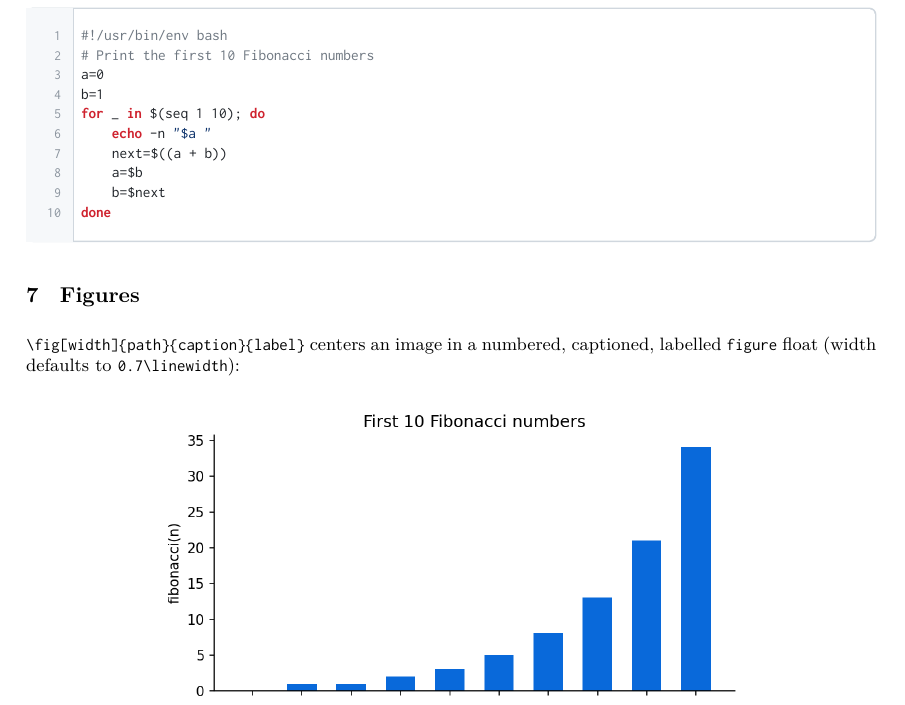
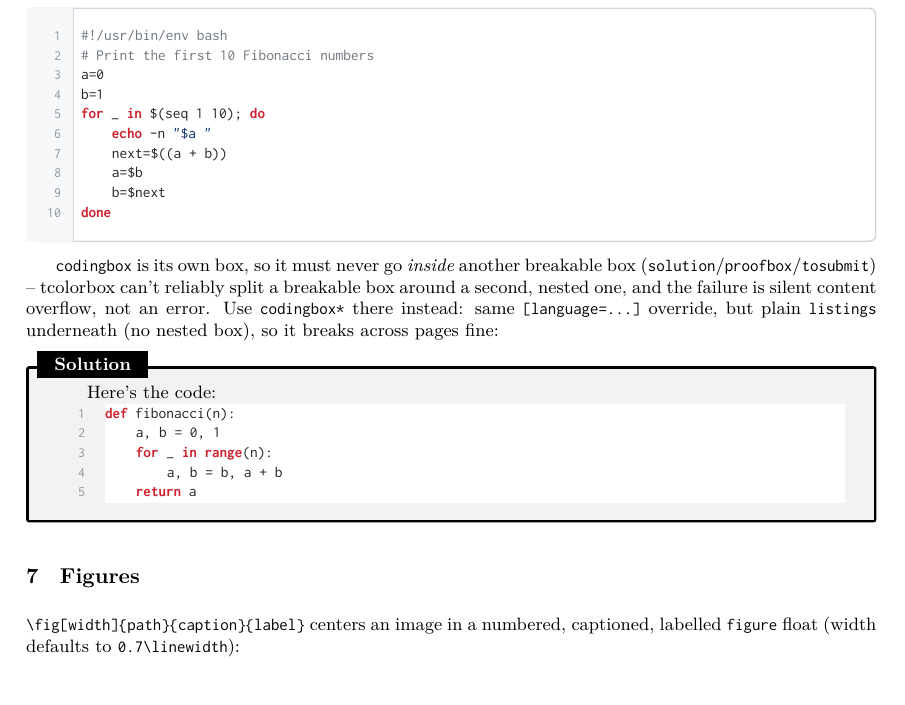
Before and after one commit to patthadon-p/CEDT-LaTeX-template, a LaTeX document (templates/style-guide/style-guide.tex): part of page 4 of 7 before the commit and part of page 4 of 8 after it, cut so that both start at the same text. The pictures show the PDF file templates/style-guide/style-guide.pdf that the author committed with the source.

Commit message:
feat: add codingbox* for code that lives inside an answer box
codingbox is its own tcolorbox, and tcolorbox can't reliably split a
breakable box (solution/proofbox/tosubmit) around a second, nested
tcolorbox -- confirmed via tcolorbox's own "the upper box part has become
overfull" warning, independent of codingbox's breakable/enhanced/decoration
settings (tried removing each in turn). The visible result is silent
content overflow past the page, not an error, which is how this surfaced:
a real activity had a >1-page YAML codingbox nested in a solution box and
the continuation lost its box entirely.

codingbox* is the nesting-safe sibling: plain listings via
\lstnewenvironment (the mechanism listings itself uses for \lstlisting,
and the only one that survives being invoked through macro expansion --
a hand-rolled \begin{lstlisting}/\end{lstlisting} wrapper hit listings'
verbatim-scanning edge cases). Same [language=...] override and
notepadstyle colors/line numbers as codingbox, no nested box, so the
enclosing answer box's own breakable splitting sees ordinary
page-breakable material and works. codingbox itself is unchanged, still
the right choice standalone (e.g. right after \begin{problem}).

Also adds codingbox* to .latexindent.yaml's verbatimEnvironments (same
reason codingbox is there) and documents/exercises the new environment in
the style guide, nested inside a solution box to make the point.

Verified in a realistic vendored-submodule scratch layout: a >1-page
codingbox* nested in solution now breaks cleanly across pages with no
warnings, and a standalone codingbox (the primary use case) is unaffected.

Co-Authored-By: Claude Sonnet 5 <noreply@anthropic.com>
Claude-Session: https://claude.ai/code/session_0173cDJnCTEeC8eN2kPt81mL

```diff
--- a/templates/style-guide/style-guide.tex
+++ b/templates/style-guide/style-guide.tex
@@ -233,6 +233,23 @@ for _ in $(seq 1 10); do
 done
 \end{codingbox}
 
+\verb|codingbox| is its own box, so it must never go \emph{inside} another
+breakable box (\verb|solution|/\verb|proofbox|/\verb|tosubmit|) -- tcolorbox
+can't reliably split a breakable box around a second, nested one, and the
+failure is silent content overflow, not an error. Use \verb|codingbox*|
+there instead: same \verb|[language=...]| override, but plain \texttt{listings}
+underneath (no nested box), so it breaks across pages fine:
+\begin{solution}
+	Here's the code:
+	\begin{codingbox*}[language=Python]
+def fibonacci(n):
+    a, b = 0, 1
+    for _ in range(n):
+        a, b = b, a + b
+    return a
+\end{codingbox*}
+\end{solution}
+
 % ================================================================================ %
 \section{Figures}
 % ================================================================================ %
```
Also changed, not shown: .latexindent.yaml (+3 -2 lines), CEDT-Assignment-style.sty (+25 -0 lines), templates/style-guide/style-guide.pdf.
